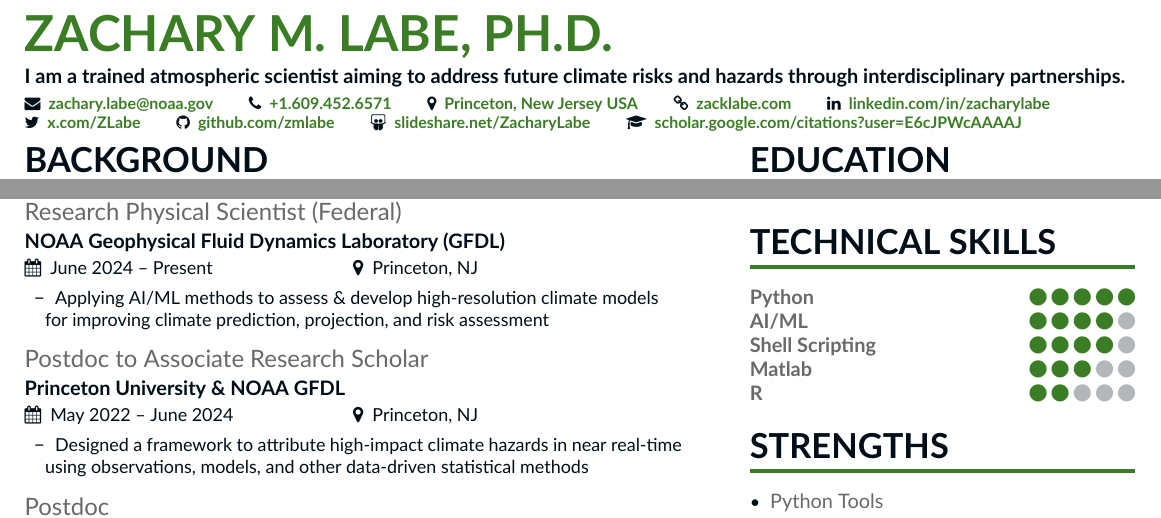
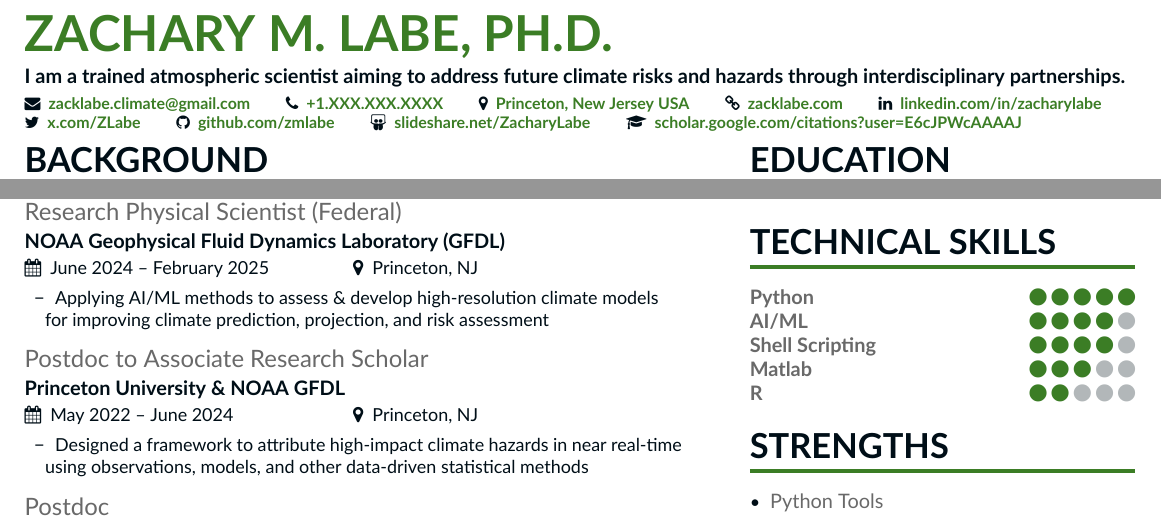
Before and after one commit to zmlabe/ZLabe_Resume, a LaTeX CV (ZLabe_Resume.tex): two parts of the page, joined at a grey line, cut so that both start at the same text. Compiled offline with XeLaTeX.

Commit message:
work update

```diff
--- a/ZLabe_Resume.tex
+++ b/ZLabe_Resume.tex
@@ -38,8 +38,8 @@
 \name{Zachary M. Labe, Ph.D.}
 \tagline{I am a trained atmospheric scientist aiming to address future climate risks and hazards through interdisciplinary partnerships.}
 \personalinfo{
-    \email{zachary.labe@noaa.gov}
-    \phone{+1.609.452.6571}
+    \email{zacklabe.climate@gmail.com}
+    \phone{+1.XXX.XXX.XXXX}
     \location{Princeton, New Jersey USA}
     \homepage{zacklabe.com}
     \linkedin{linkedin.com/in/zacharylabe}
@@ -80,7 +80,7 @@
 \vspace*{-0.2cm}
 \cvsection{Research \& Work Experience}
 
-\cvevent{Research Physical Scientist (Federal)}{NOAA Geophysical Fluid Dynamics Laboratory (GFDL)}{June 2024 -- Present}{Princeton, NJ}
+\cvevent{Research Physical Scientist (Federal)}{NOAA Geophysical Fluid Dynamics Laboratory (GFDL)}{June 2024 -- February 2025}{Princeton, NJ}
 \begin{itemize}
     \setlength{\itemindent}{0.5em}
     \item[--]   \small{Applying AI\slash ML methods to assess \& develop high-resolution climate models for improving climate prediction, projection, and risk assessment}
```
Also changed, not shown: ZLabe_Resume.pdf, 2 other files.
